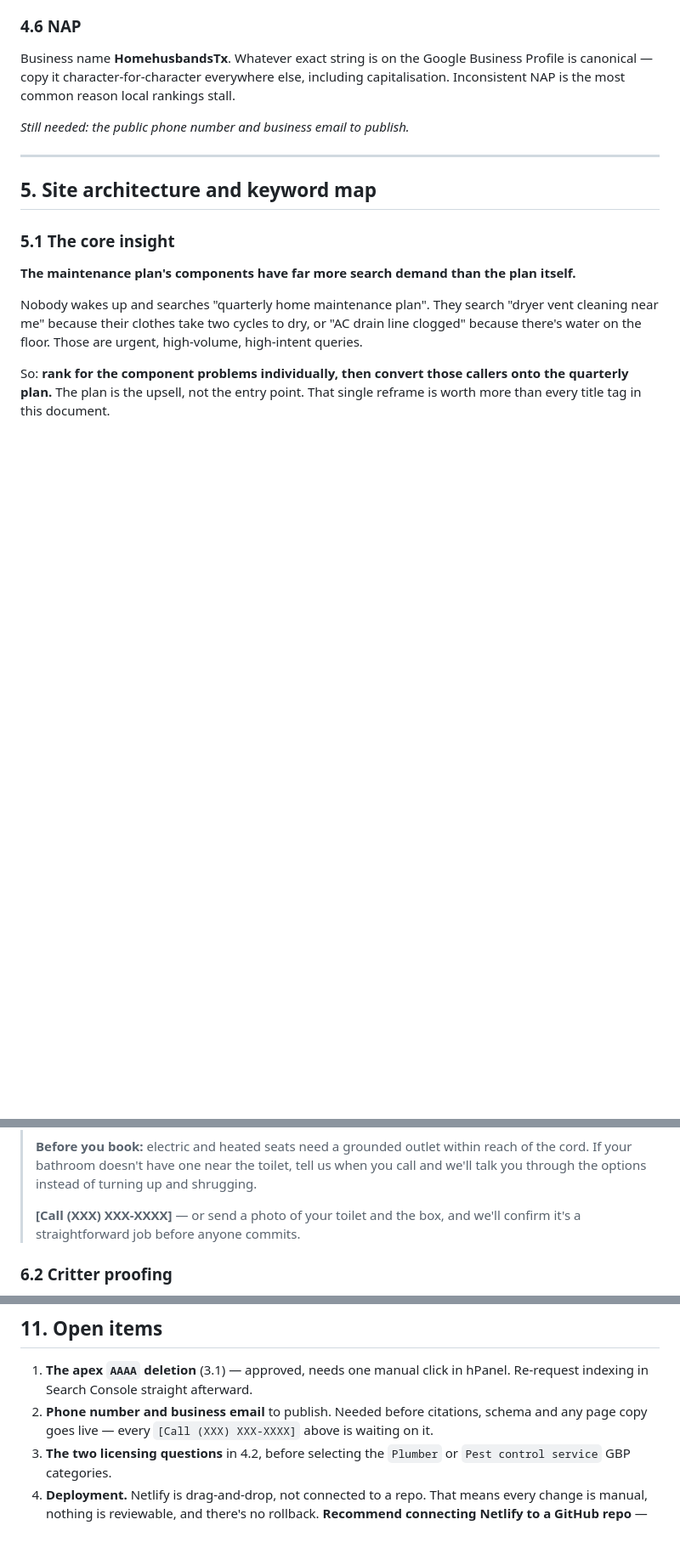
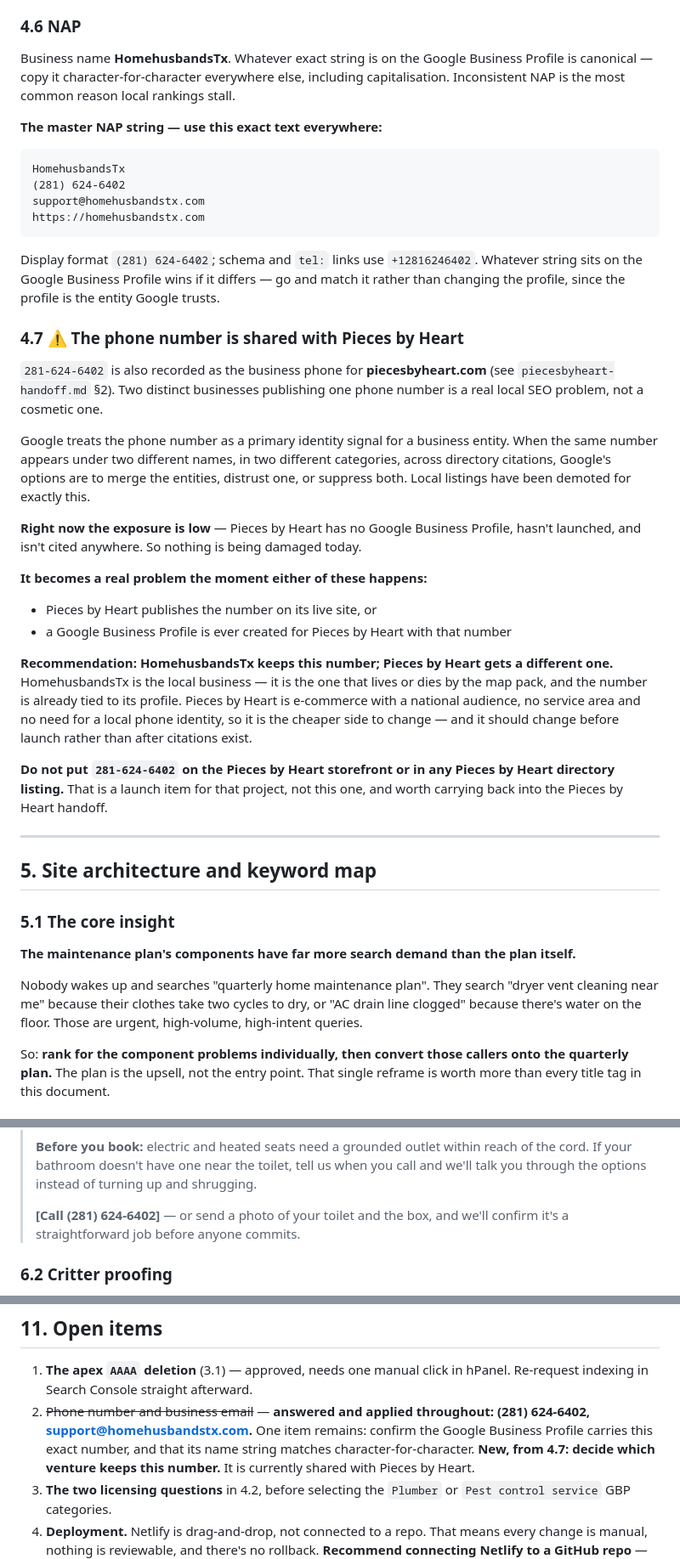
Before and after one commit to Georgebuche/Georgebuche, a Markdown page: homehusbandstx-seo.md, 3 parts joined by grey strips. Shown at 85% size. Drawn GitHub-style; blank space fills up the shorter version.

Commit message:
Apply the real NAP and flag the shared phone number
Phone (281) 624-6402 and support@homehusbandstx.com are now applied
throughout: page copy CTAs, schema telephone and email, and a master NAP
string block for citation work. No placeholders remain.

New section 4.7: that number is also on file as the business phone for
piecesbyheart.com. Google treats the phone number as a primary identity
signal, so one number under two business names across directory
citations invites Google to merge the entities, distrust one, or
suppress both.

Exposure is low today, since Pieces by Heart has no Business Profile and
has not launched. It becomes real as soon as that number is published on
its storefront or attached to a profile for it.

Recommendation recorded: HomehusbandsTx keeps the number, since it is
the local business whose ranking depends on the map pack and the number
is already tied to its profile. Pieces by Heart is the cheaper side to
change, and should change before launch rather than after citations
exist.

Co-Authored-By: Claude Opus 5 <noreply@anthropic.com>
Claude-Session: https://claude.ai/code/session_01DnEEMfnpuLqnHStcbscdy8

````diff
--- a/homehusbandstx-seo.md
+++ b/homehusbandstx-seo.md
@@ -184,7 +185,46 @@ Business name **HomehusbandsTx**. Whatever exact string is on the Google Busines
 canonical — copy it character-for-character everywhere else, including capitalisation.
 Inconsistent NAP is the most common reason local rankings stall.
 
-*Still needed: the public phone number and business email to publish.*
+**The master NAP string — use this exact text everywhere:**
+
+```
+HomehusbandsTx
+(281) 624-6402
+support@homehusbandstx.com
+https://homehusbandstx.com
+```
+
+Display format `(281) 624-6402`; schema and `tel:` links use `+12816246402`. Whatever string
+sits on the Google Business Profile wins if it differs — go and match it rather than changing
+the profile, since the profile is the entity Google trusts.
+
+### 4.7 ⚠️ The phone number is shared with Pieces by Heart
+
+`281-624-6402` is also recorded as the business phone for **piecesbyheart.com** (see
+`piecesbyheart-handoff.md` §2). Two distinct businesses publishing one phone number is a real
+local SEO problem, not a cosmetic one.
+
+Google treats the phone number as a primary identity signal for a business entity. When the
+same number appears under two different names, in two different categories, across directory
+citations, Google's options are to merge the entities, distrust one, or suppress both. Local
+listings have been demoted for exactly this.
+
+**Right now the exposure is low** — Pieces by Heart has no Google Business Profile, hasn't
+launched, and isn't cited anywhere. So nothing is being damaged today.
+
+**It becomes a real problem the moment either of these happens:**
+- Pieces by Heart publishes the number on its live site, or
+- a Google Business Profile is ever created for Pieces by Heart with that number
+
+**Recommendation: HomehusbandsTx keeps this number; Pieces by Heart gets a different one.**
+HomehusbandsTx is the local business — it is the one that lives or dies by the map pack, and
+the number is already tied to its profile. Pieces by Heart is e-commerce with a national
+audience, no service area and no need for a local phone identity, so it is the cheaper side to
+change — and it should change before launch rather than after citations exist.
+
+**Do not put `281-624-6402` on the Pieces by Heart storefront or in any Pieces by Heart
+directory listing.** That is a launch item for that project, not this one, and worth carrying
+back into the Pieces by Heart handoff.
 
 ---
 
@@ -288,7 +328,7 @@ talk to customers.
 > cord. If your bathroom doesn't have one near the toilet, tell us when you call and we'll
 > talk you through the options instead of turning up and shrugging.
 >
-> **[Call (XXX) XXX-XXXX]** — or send a photo of your toilet and the box, and we'll confirm
+> **[Call (281) 624-6402]** — or send a photo of your toilet and the box, and we'll confirm
 > it's a straightforward job before anyone commits.
 
 ### 6.2 Critter proofing
@@ -481,8 +521,11 @@ nothing else is measurable.
 
 1. **The apex `AAAA` deletion** (3.1) — approved, needs one manual click in hPanel. Re-request
    indexing in Search Console straight afterward.
-2. **Phone number and business email** to publish. Needed before citations, schema and any page
-   copy goes live — every `[Call (XXX) XXX-XXXX]` above is waiting on it.
+2. ~~Phone number and business email~~ — **answered and applied throughout: (281) 624-6402,
+   support@homehusbandstx.com.** One item remains: confirm the Google Business Profile carries
+   this exact number, and that its name string matches character-for-character.
+   **New, from 4.7: decide which venture keeps this number.** It is currently shared with
+   Pieces by Heart.
 3. **The two licensing questions** in 4.2, before selecting the `Plumber` or
    `Pest control service` GBP categories.
 4. **Deployment.** Netlify is drag-and-drop, not connected to a repo. That means every change
````
Also changed, not shown: other parts of homehusbandstx-seo.md (+5 -4 lines).
